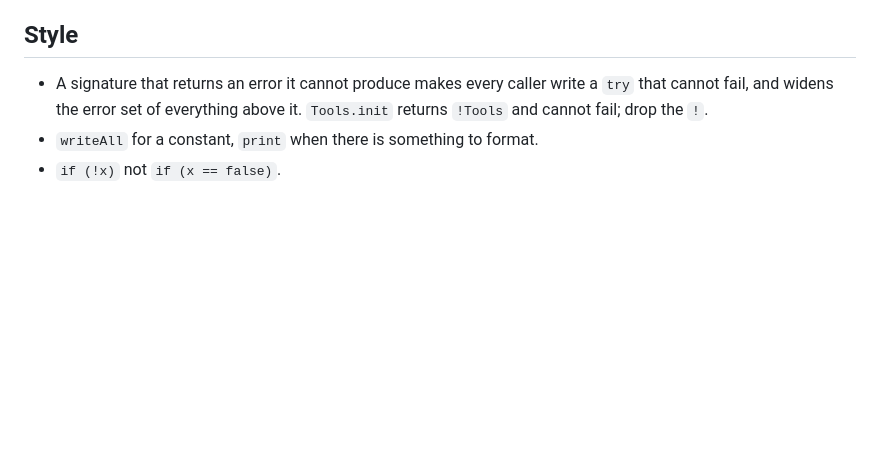
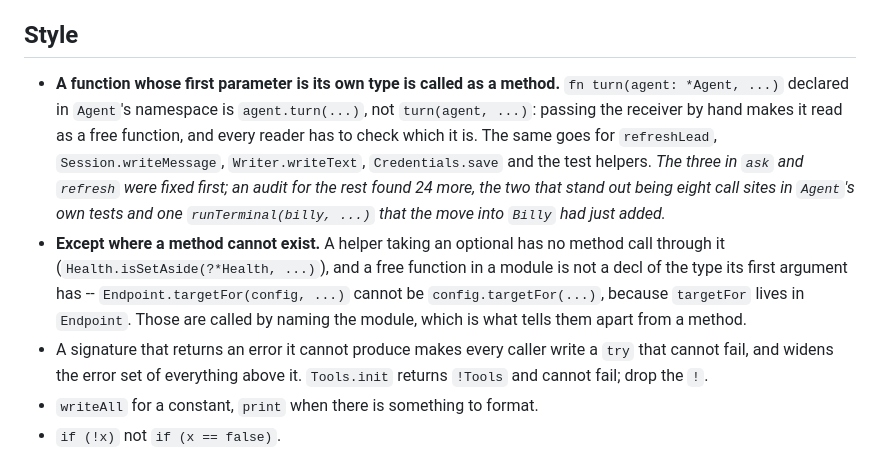
Before and after one commit to Hejsil/billy, a Markdown page: AGENTS.md, the part around the change. Rendered like a GitHub page; blank space fills up the shorter version.

Commit message:
Record that a function is called by its receiver, not its first argument

```diff
--- a/AGENTS.md
+++ b/AGENTS.md
@@ -245,6 +245,18 @@ least once. Read the rule, not the story; the story is in the review.
 
 ## Style
 
+- **A function whose first parameter is its own type is called as a method.** `fn turn(agent: *Agent,
+  ...)` declared in `Agent`'s namespace is `agent.turn(...)`, not `turn(agent, ...)`: passing the
+  receiver by hand makes it read as a free function, and every reader has to check which it is. The
+  same goes for `refreshLead`, `Session.writeMessage`, `Writer.writeText`, `Credentials.save` and the
+  test helpers. *The three in `ask` and `refresh` were fixed first; an audit for the rest found 24
+  more, the two that stand out being eight call sites in `Agent`'s own tests and one
+  `runTerminal(billy, ...)` that the move into `Billy` had just added.*
+- **Except where a method cannot exist.** A helper taking an optional has no method call through it
+  (`Health.isSetAside(?*Health, ...)`), and a free function in a module is not a decl of the type its
+  first argument has -- `Endpoint.targetFor(config, ...)` cannot be `config.targetFor(...)`, because
+  `targetFor` lives in `Endpoint`. Those are called by naming the module, which is what tells them
+  apart from a method.
 - A signature that returns an error it cannot produce makes every caller write a `try` that cannot
   fail, and widens the error set of everything above it. `Tools.init` returns `!Tools` and cannot
   fail; drop the `!`.
```
